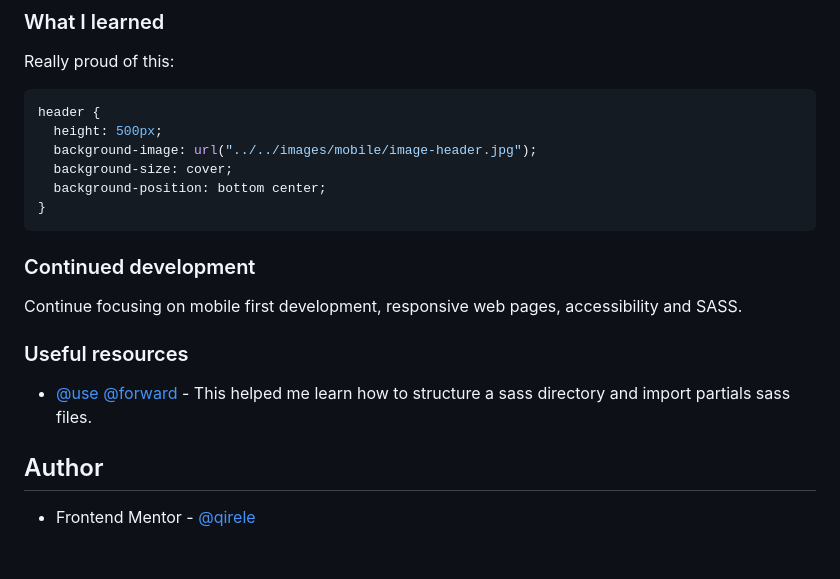
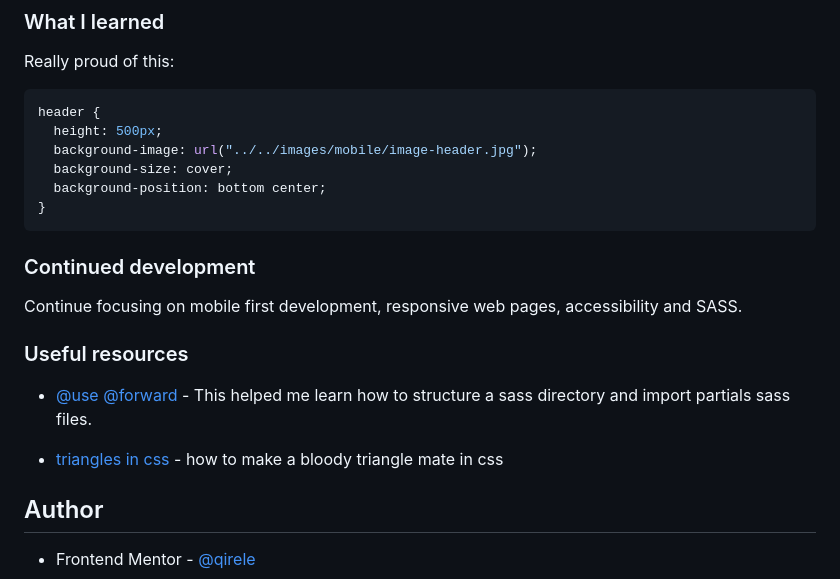
Before and after one commit to qirele/frontend-challenges, a Markdown page: sunnySide/README.md, the part around the change. Drawn GitHub-style; blank space fills up the shorter version.

````diff
--- a/sunnySide/README.md
+++ b/sunnySide/README.md
@@ -60,6 +60,7 @@ header {
 }
 ```
 
+
 ### Continued development
 
 Continue focusing on mobile first development, responsive web pages, accessibility and SASS.
@@ -68,6 +69,7 @@ Continue focusing on mobile first development, responsive web pages, accessibili
 
 - [@use @forward](https://www.youtube.com/watch?v=CR-a8upNjJ0) - This helped me learn how to structure a sass directory and import partials sass files.
 
+- [triangles in css](http://www.coding-dude.com/wp/css/create-a-triangle/) - how to make a bloody triangle mate in css
 ## Author
 
 - Frontend Mentor - [@qirele](https://www.frontendmentor.io/profile/qirele)
````
Also changed, not shown: sunnySide/images/desktop/image-gallery-sugar-cubes.jpg (renamed from sunnySide/images/desktop/image-gallery-sugarcubes.jpg), 7 other files.
